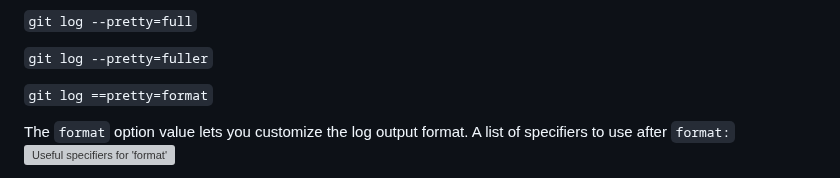
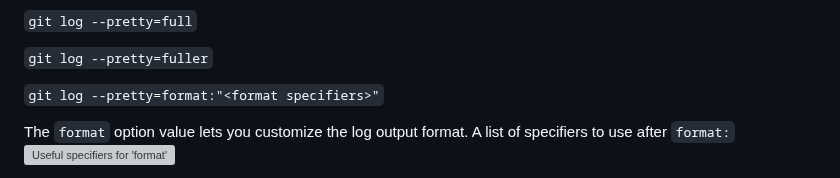
Before and after one commit to carloscaguana/test-repo, a Markdown page: gitBasics.md, the part around the change. Drawn GitHub-style; grey boxes are pictures that could not be loaded.

Commit message:
Fixed typo found in 'Viewing the Commit History' section.

```diff
--- a/gitBasics.md
+++ b/gitBasics.md
@@ -270,7 +270,7 @@ This command changes the log output to different formats compared to the default
 
 `git log --pretty=fuller`
 
-`git log ==pretty=format`
+`git log --pretty=format:"<format specifiers>"`
 
 The `format` option value lets you customize the log output format. A list of specifiers to use after `format:`
 ![Useful specifiers for 'format'](Images/'format'%20specifiers.png)
```
